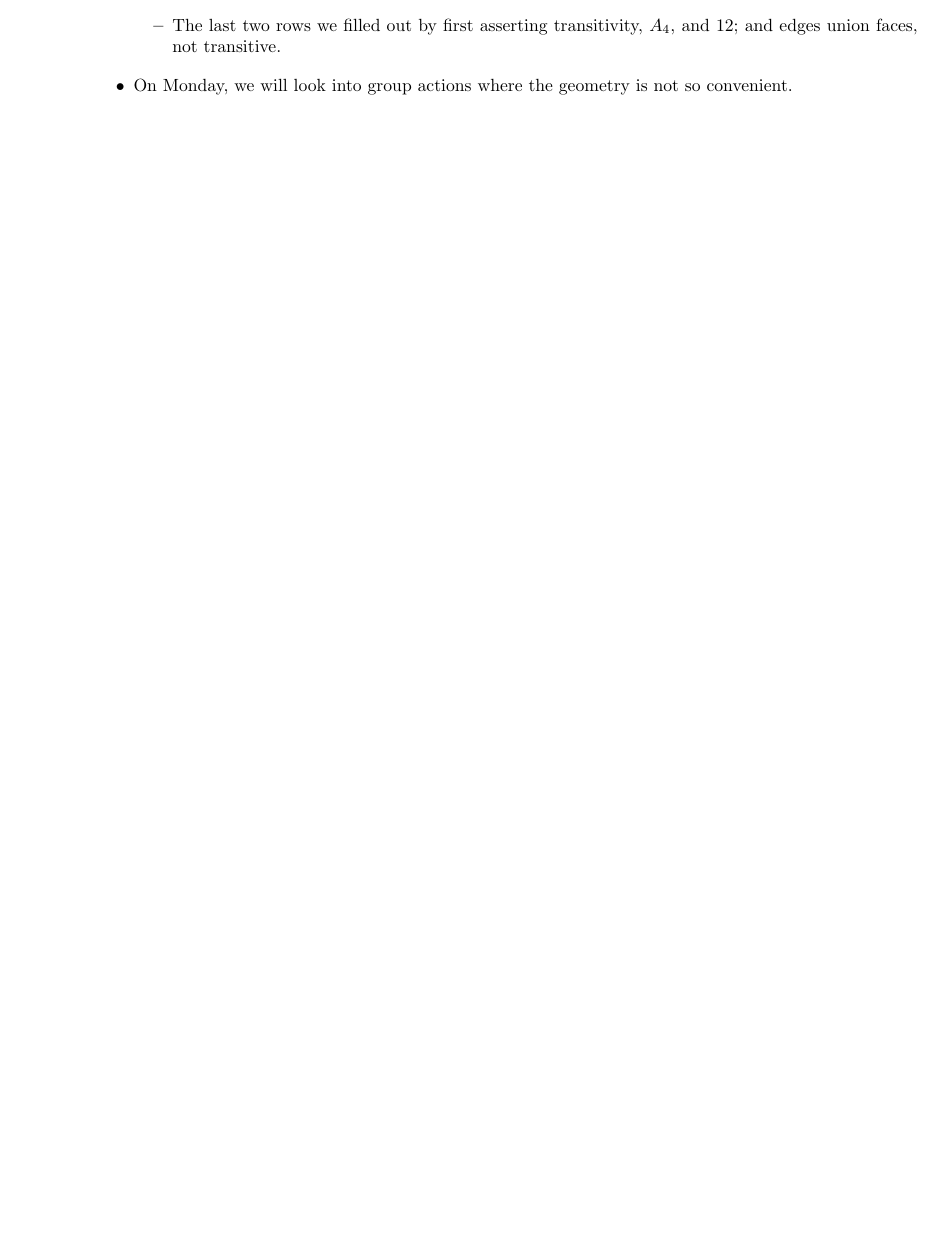
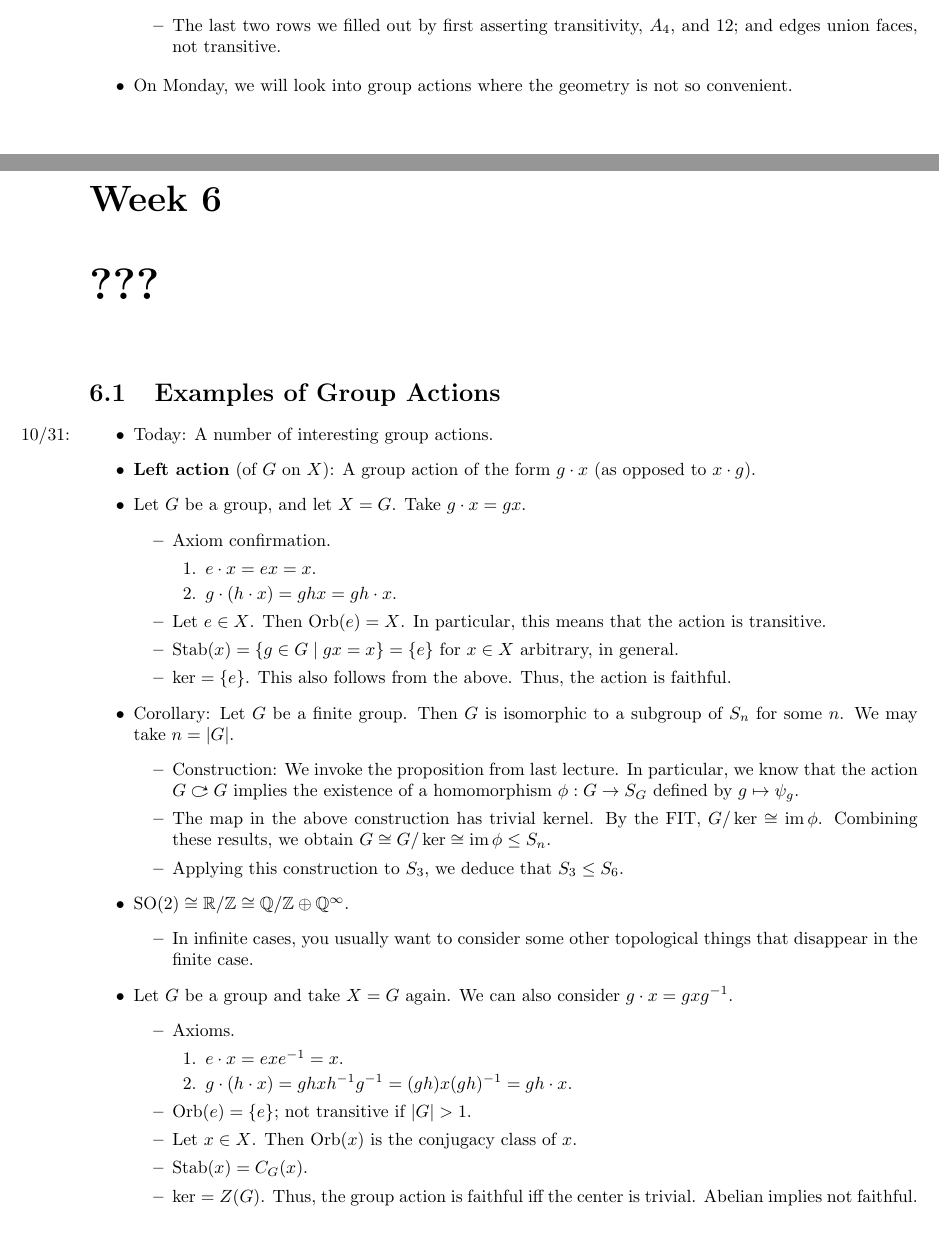
Before and after one commit to shadypuck/MATH25700Notes, a LaTeX thesis (Notes/notes.tex, which reads Notes/Week6/week6.tex): part of page 45 of 46 before the commit and two parts of pages 45 and 46 of 48 after it, the two joined at a grey line, cut so that both start at the same text, the shorter picture padded with empty space. Compiled offline with pdfLaTeX.

Commit message:
Examples of Group Actions

```diff
--- /dev/null
+++ b/Notes/Week6/week6.tex
@@ -0,0 +1,49 @@
+\documentclass[../notes.tex]{subfiles}
+
+\pagestyle{main}
+\renewcommand{\chaptermark}[1]{\markboth{\chaptername\ \thechapter\ (#1)}{}}
+\setcounter{chapter}{5}
+
+\begin{document}
+
+
+
+
+\chapter{???}
+\section{Examples of Group Actions}
+\begin{itemize}
+    \item \marginnote{10/31:}Today: A number of interesting group actions.
+    \item \textbf{Left action} (of $G$ on $X$): A group action of the form $g\cdot x$ (as opposed to $x\cdot g$).
+    \item Let $G$ be a group, and let $X=G$. Take $g\cdot x=gx$.
+    \begin{itemize}
+        \item Axiom confirmation.
+        \begin{enumerate}
+            \item $e\cdot x=ex=x$.
+            \item $g\cdot(h\cdot x)=ghx=gh\cdot x$.
+        \end{enumerate}
+        \item Let $e\in X$. Then $\Orb(e)=X$. In particular, this means that the action is transitive.
+        \item $\Stab(x)=\{g\in G\mid gx=x\}=\{e\}$ for $x\in X$ arbitrary, in general.
+        \item $\ker=\{e\}$. This also follows from the above. Thus, the action is faithful.
+    \end{itemize}
+    \item Corollary: Let $G$ be a finite group. Then $G$ is isomorphic to a subgroup of $S_n$ for some $n$. We may take $n=|G|$.
+    \begin{itemize}
+        \item Construction: We invoke the proposition from last lecture. In particular, we know that the action $G\acts G$ implies the existence of a homomorphism $\phi:G\to S_G$ defined by $g\mapsto\psi_g$.
+        \item The map in the above construction has trivial kernel. By the FIT, $G/\ker\cong\im\phi$. Combining these results, we obtain $G\cong G/\ker\cong\im\phi\leq S_n$.
+        \item Applying this construction to $S_3$, we deduce that $S_3\leq S_6$.
+    \end{itemize}
+    \item $\text{SO}(2)\cong\R/\Z\cong\Q/\Z\oplus\Q^\infty$.
+    \begin{itemize}
+        \item In infinite cases, you usually want to consider some other topological things that disappear in the finite case.
+    \end{itemize}
+    \item Let $G$ be a group and take $X=G$ again. We can also consider $g\cdot x=gxg^{-1}$.
+    \begin{itemize}
+        \item Axioms.
+        \begin{enumerate}
+            \item $e\cdot x=exe^{-1}=x$.
+            \item $g\cdot(h\cdot x)=ghxh^{-1}g^{-1}=(gh)x(gh)^{-1}=gh\cdot x$.
+        \end{enumerate}
+        \item $\Orb(e)=\{e\}$; not transitive if $|G|>1$.
+        \item Let $x\in X$. Then $\Orb(x)$ is the conjugacy class of $x$.
+        \item $\Stab(x)=C_G(x)$.
+        \item $\ker=Z(G)$. Thus, the group action is faithful iff the center is trivial. Abelian implies not faithful.
+    \end{itemize}
```
Also changed, not shown: Notes/notes.tex (+2 -0 lines), Notes/Week6/week6.pdf (added), Notes/notes.pdf, Notes/Week6/week6.tex (44 more changed lines).
